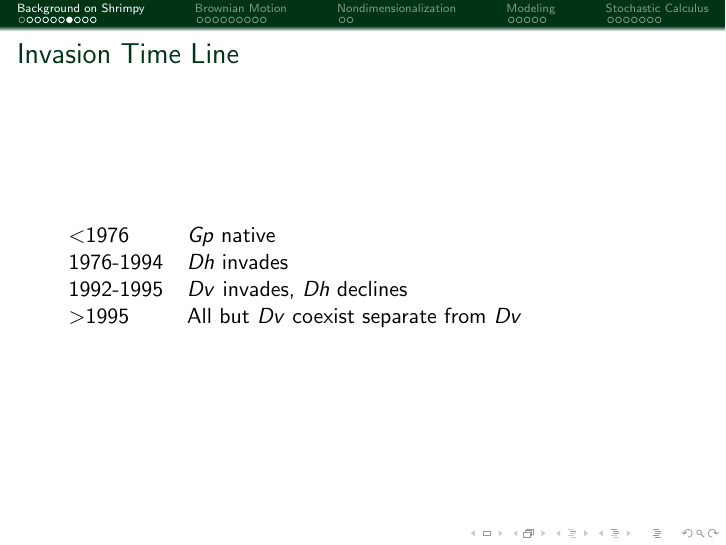
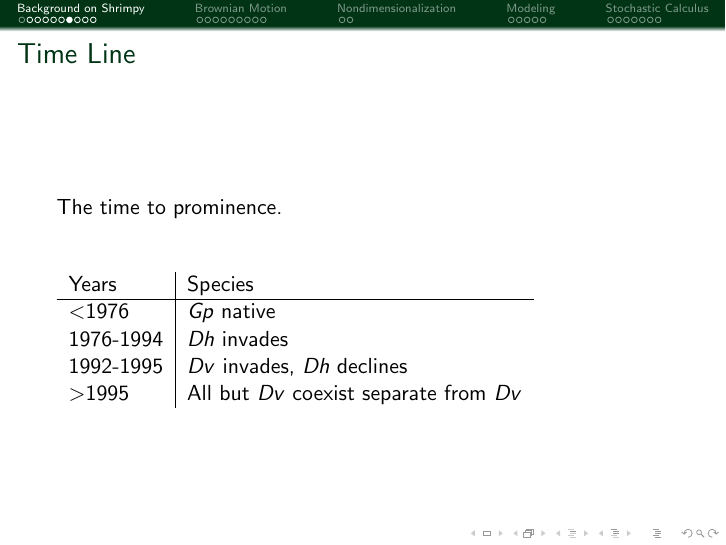
Before and after one commit to amandagroccia/SUNYSDE2014, LaTeX slides (paper/presentation/presentation.tex, which reads paper/presentation/introduction.tex): page 9 of 39. Compiled offline with pdfLaTeX.

```diff
--- a/paper/presentation/introduction.tex
+++ b/paper/presentation/introduction.tex
@@ -52,13 +52,24 @@
 \end{frame}
 
 
-\begin{frame}{Invasion Time Line}
-\begin{tabular}{ll}
-$<$1976 & \textit{Gp} native\\
-1976-1994 & \textit{Dh} invades\\
-1992-1995  & \textit{Dv} invades, \textit{Dh} declines\\
-$>$1995 & All but \textit{Dv} coexist separate from \textit{Dv}
-\end{tabular}
+\begin{frame}{Time Line}
+
+  \vfill
+
+  The time to prominence.
+
+  \vfill
+
+  \begin{tabular}{l|l}
+    Years      & Species \\ \hline
+    $<$1976    & \textit{Gp} native\\
+    1976-1994  & \textit{Dh} invades\\
+    1992-1995  & \textit{Dv} invades, \textit{Dh} declines\\
+    $>$1995    & All but \textit{Dv} coexist separate from \textit{Dv}
+  \end{tabular}
+
+  \vfill
+
 \end{frame}
 
 \begin{frame}
```
Also changed, not shown: paper/presentation/BrownianMotion.tex (+6 -3 lines), paper/presentation/presentation.pdf, 8 other files.
